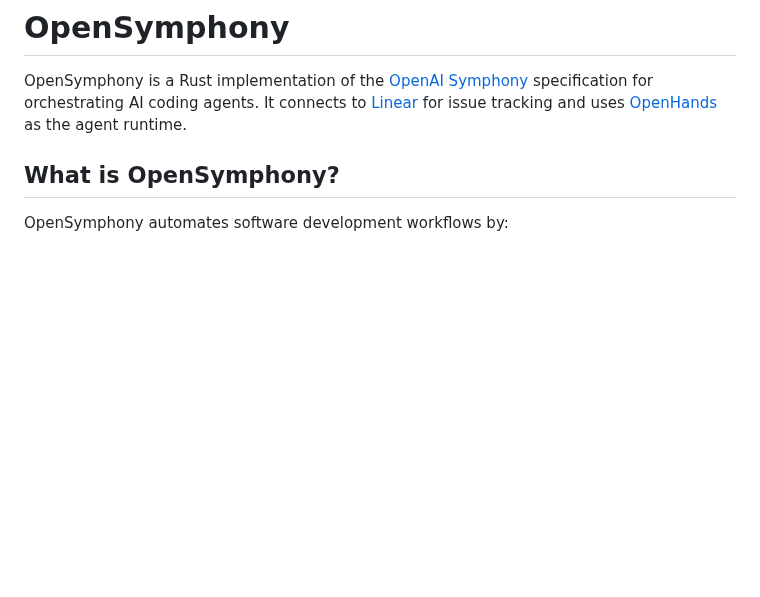
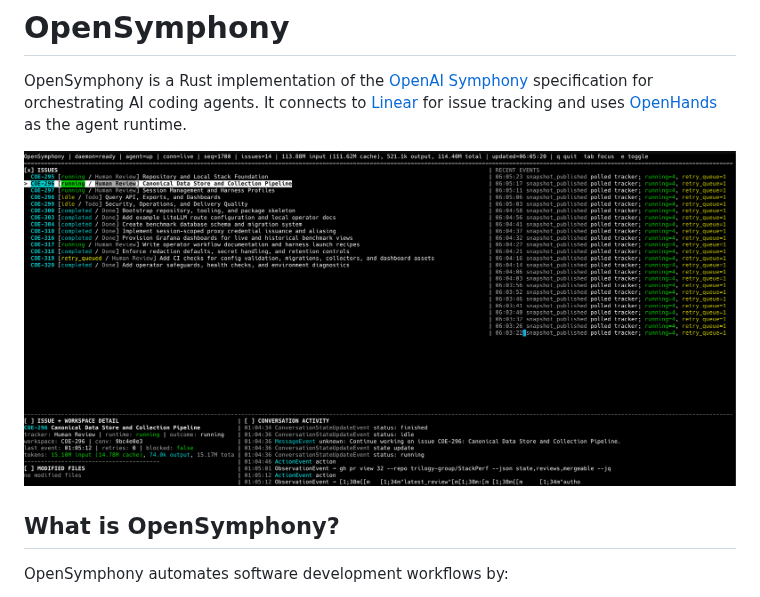
Before and after one commit to kumanday/OpenSymphony, a Markdown page: README.md, the part around the change. Drawn GitHub-style; pictures changed too: docs/images/opensymphony-tui-4-running.png (added); blank space fills up the shorter version.

Commit message:
Add TUI screenshot to README

```diff
--- a/README.md
+++ b/README.md
@@ -1,6 +1,8 @@
 # OpenSymphony
 
 OpenSymphony is a Rust implementation of the [OpenAI Symphony](https://github.com/openai/symphony) specification for orchestrating AI coding agents. It connects to [Linear](https://linear.app) for issue tracking and uses [OpenHands](https://github.com/OpenHands/OpenHands) as the agent runtime.
+
+![OpenSymphony TUI showing issue state, recent events, workspace details, and conversation activity](docs/images/opensymphony-tui-4-running.png)
 
 ## What is OpenSymphony?
 
```
